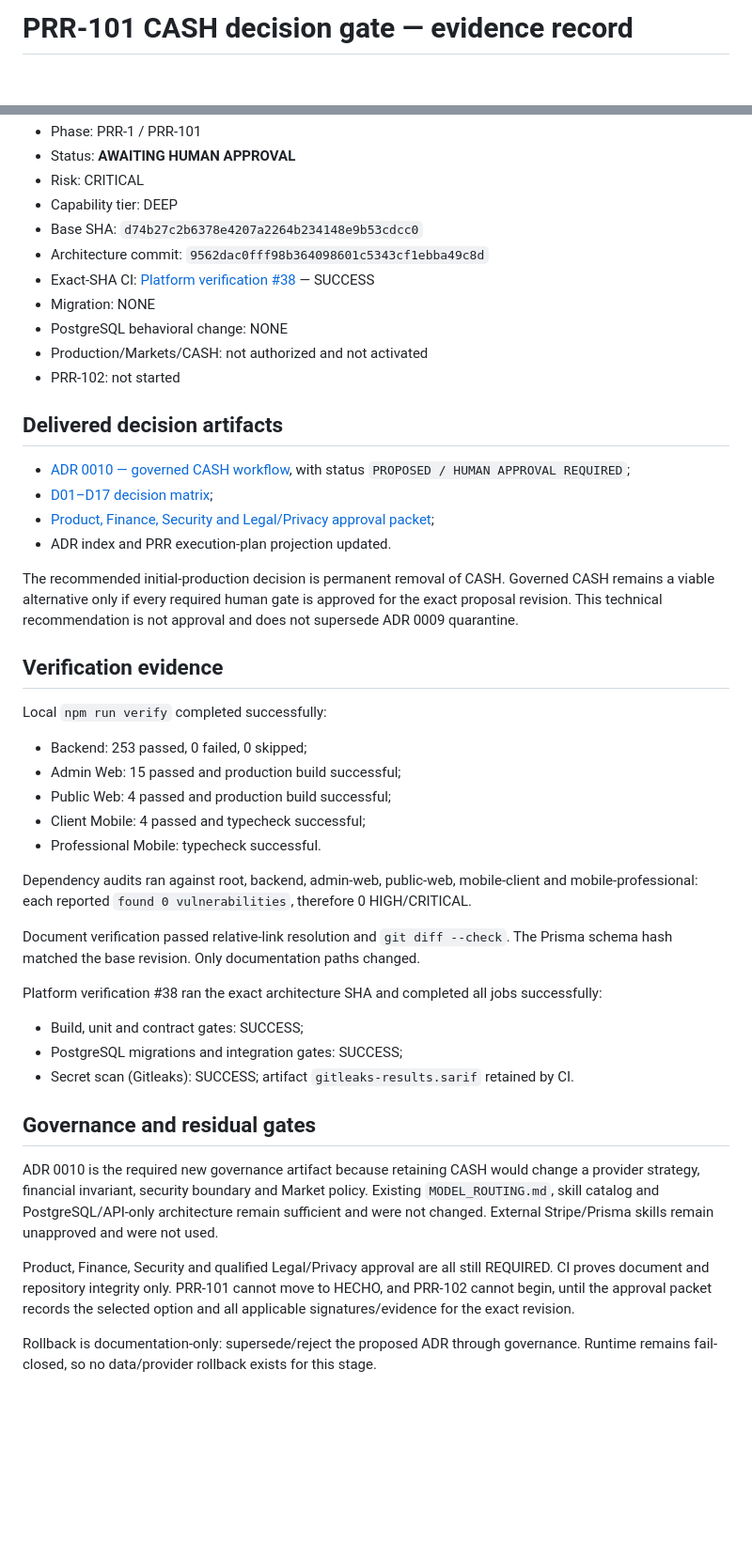
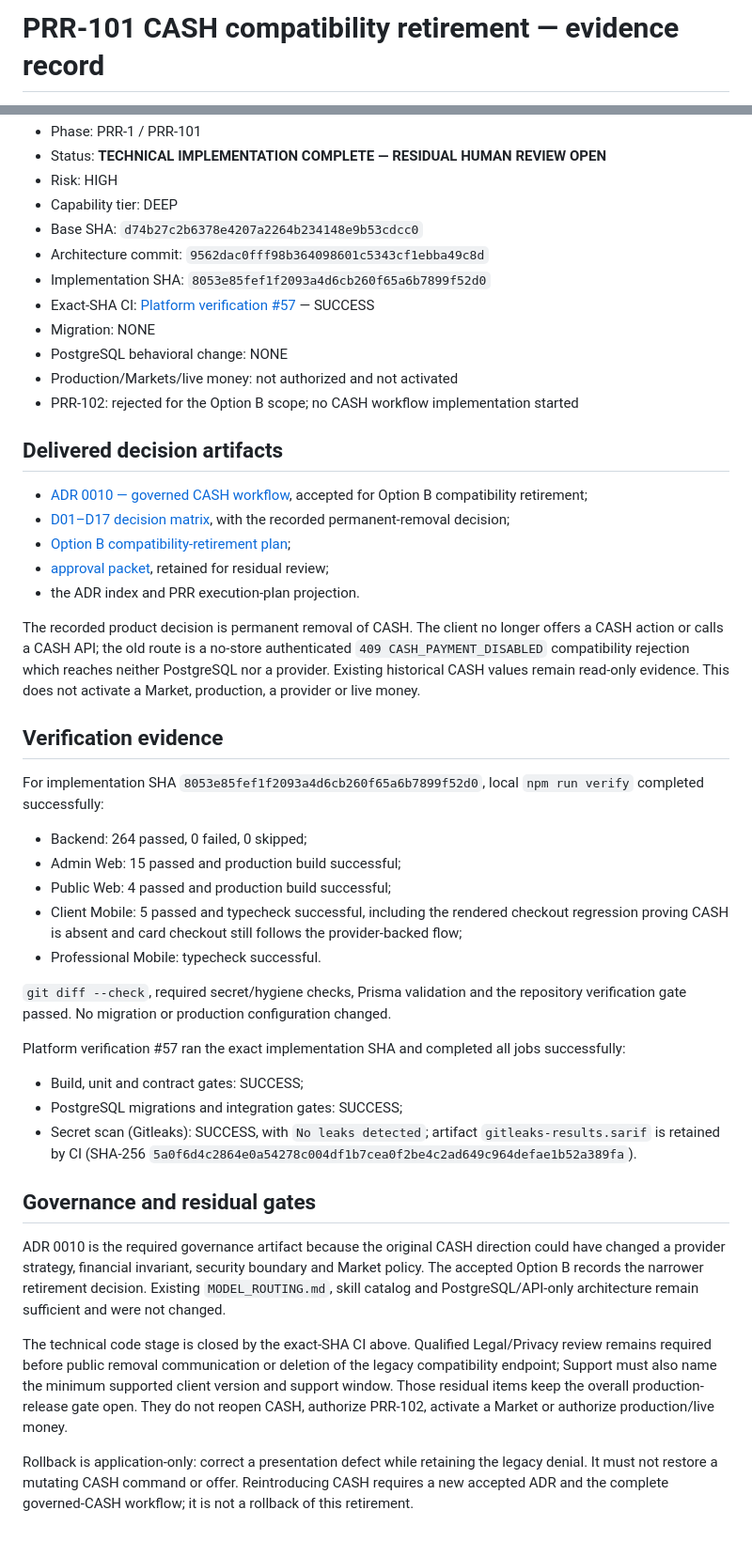
Before and after one commit to Alex00111001/ProApp-GlobalServices, a Markdown page: docs/releases/2026-09-14-prr-101-decision-gate.md, 2 parts joined by grey strips. Shown at 94% size. Rendered like a GitHub page; blank space fills up the shorter version.

Commit message:
docs(prr): record cash retirement evidence

```diff
--- a/docs/releases/2026-09-14-prr-101-decision-gate.md
+++ b/docs/releases/2026-09-14-prr-101-decision-gate.md
@@ -1,2 +1,2 @@
-# PRR-101 CASH decision gate — evidence record
+# PRR-101 CASH compatibility retirement — evidence record
 
@@ -4,59 +4,67 @@
 - Phase: PRR-1 / PRR-101
-- Status: **AWAITING HUMAN APPROVAL**
-- Risk: CRITICAL
+- Status: **TECHNICAL IMPLEMENTATION COMPLETE — RESIDUAL HUMAN REVIEW OPEN**
+- Risk: HIGH
 - Capability tier: DEEP
 - Base SHA: `d74b27c2b6378e4207a2264b234148e9b53cdcc0`
 - Architecture commit: `9562dac0fff98b364098601c5343cf1ebba49c8d`
-- Exact-SHA CI: [Platform verification #38](https://github.com/Alex00111001/ProApp-GlobalServices/actions/runs/34815721819) — SUCCESS
+- Implementation SHA: `8053e85fef1f2093a4d6cb260f65a6b7899f52d0`
+- Exact-SHA CI: [Platform verification #57](https://github.com/Alex00111001/ProApp-GlobalServices/actions/runs/35098194354) — SUCCESS
 - Migration: NONE
 - PostgreSQL behavioral change: NONE
-- Production/Markets/CASH: not authorized and not activated
-- PRR-102: not started
+- Production/Markets/live money: not authorized and not activated
+- PRR-102: rejected for the Option B scope; no CASH workflow implementation started
 
 ## Delivered decision artifacts
 
-- [ADR 0010 — governed CASH workflow](../adr/0010-governed-cash-payment-workflow.md), with status
-  `PROPOSED / HUMAN APPROVAL REQUIRED`;
-- [D01–D17 decision matrix](../production-readiness/PRR-101-CASH-DECISION.md);
-- [Product, Finance, Security and Legal/Privacy approval packet](../production-readiness/PRR-101-APPROVAL-PACKET.md);
-- ADR index and PRR execution-plan projection updated.
+- [ADR 0010 — governed CASH workflow](../adr/0010-governed-cash-payment-workflow.md), accepted for
+  Option B compatibility retirement;
+- [D01–D17 decision matrix](../production-readiness/PRR-101-CASH-DECISION.md), with the recorded
+  permanent-removal decision;
+- [Option B compatibility-retirement plan](../production-readiness/PRR-101-CASH-RETIREMENT.md);
+- [approval packet](../production-readiness/PRR-101-APPROVAL-PACKET.md), retained for residual review;
+- the ADR index and PRR execution-plan projection.
 
-The recommended initial-production decision is permanent removal of CASH. Governed CASH remains a viable
-alternative only if every required human gate is approved for the exact proposal revision. This technical
-recommendation is not approval and does not supersede ADR 0009 quarantine.
+The recorded product decision is permanent removal of CASH. The client no longer offers a CASH action or
+calls a CASH API; the old route is a no-store authenticated `409 CASH_PAYMENT_DISABLED` compatibility
+rejection which reaches neither PostgreSQL nor a provider. Existing historical CASH values remain read-only
+evidence. This does not activate a Market, production, a provider or live money.
 
 ## Verification evidence
 
-Local `npm run verify` completed successfully:
+For implementation SHA `8053e85fef1f2093a4d6cb260f65a6b7899f52d0`, local `npm run verify` completed
+successfully:
 
-- Backend: 253 passed, 0 failed, 0 skipped;
+- Backend: 264 passed, 0 failed, 0 skipped;
 - Admin Web: 15 passed and production build successful;
 - Public Web: 4 passed and production build successful;
-- Client Mobile: 4 passed and typecheck successful;
+- Client Mobile: 5 passed and typecheck successful, including the rendered checkout regression proving
+  CASH is absent and card checkout still follows the provider-backed flow;
 - Professional Mobile: typecheck successful.
 
-Dependency audits ran against root, backend, admin-web, public-web, mobile-client and
-mobile-professional: each reported `found 0 vulnerabilities`, therefore 0 HIGH/CRITICAL.
+`git diff --check`, required secret/hygiene checks, Prisma validation and the repository verification gate
+passed. No migration or production configuration changed.
 
-Document verification passed relative-link resolution and `git diff --check`. The Prisma schema hash
-matched the base revision. Only documentation paths changed.
-
-Platform verification #38 ran the exact architecture SHA and completed all jobs successfully:
+Platform verification #57 ran the exact implementation SHA and completed all jobs successfully:
 
 - Build, unit and contract gates: SUCCESS;
 - PostgreSQL migrations and integration gates: SUCCESS;
-- Secret scan (Gitleaks): SUCCESS; artifact `gitleaks-results.sarif` retained by CI.
+- Secret scan (Gitleaks): SUCCESS, with `No leaks detected`; artifact
+  `gitleaks-results.sarif` is retained by CI (SHA-256
+  `5a0f6d4c2864e0a54278c004df1b7cea0f2be4c2ad649c964defae1b52a389fa`).
 
 ## Governance and residual gates
 
-ADR 0010 is the required new governance artifact because retaining CASH would change a provider strategy,
-financial invariant, security boundary and Market policy. Existing `MODEL_ROUTING.md`, skill catalog and
-PostgreSQL/API-only architecture remain sufficient and were not changed. External Stripe/Prisma skills
-remain unapproved and were not used.
+ADR 0010 is the required governance artifact because the original CASH direction could have changed a
+provider strategy, financial invariant, security boundary and Market policy. The accepted Option B records
+the narrower retirement decision. Existing `MODEL_ROUTING.md`, skill catalog and PostgreSQL/API-only
+architecture remain sufficient and were not changed.
 
-Product, Finance, Security and qualified Legal/Privacy approval are all still REQUIRED. CI proves document
-and repository integrity only. PRR-101 cannot move to HECHO, and PRR-102 cannot begin, until the approval
-packet records the selected option and all applicable signatures/evidence for the exact revision.
+The technical code stage is closed by the exact-SHA CI above. Qualified Legal/Privacy review remains
+required before public removal communication or deletion of the legacy compatibility endpoint; Support must
+also name the minimum supported client version and support window. Those residual items keep the overall
+production-release gate open. They do not reopen CASH, authorize PRR-102, activate a Market or authorize
+production/live money.
 
-Rollback is documentation-only: supersede/reject the proposed ADR through governance. Runtime remains
-fail-closed, so no data/provider rollback exists for this stage.
+Rollback is application-only: correct a presentation defect while retaining the legacy denial. It must not
+restore a mutating CASH command or offer. Reintroducing CASH requires a new accepted ADR and the complete
+governed-CASH workflow; it is not a rollback of this retirement.
```
Also changed, not shown: other parts of docs/releases/2026-09-14-prr-101-decision-gate.md (+1 -1 lines).
